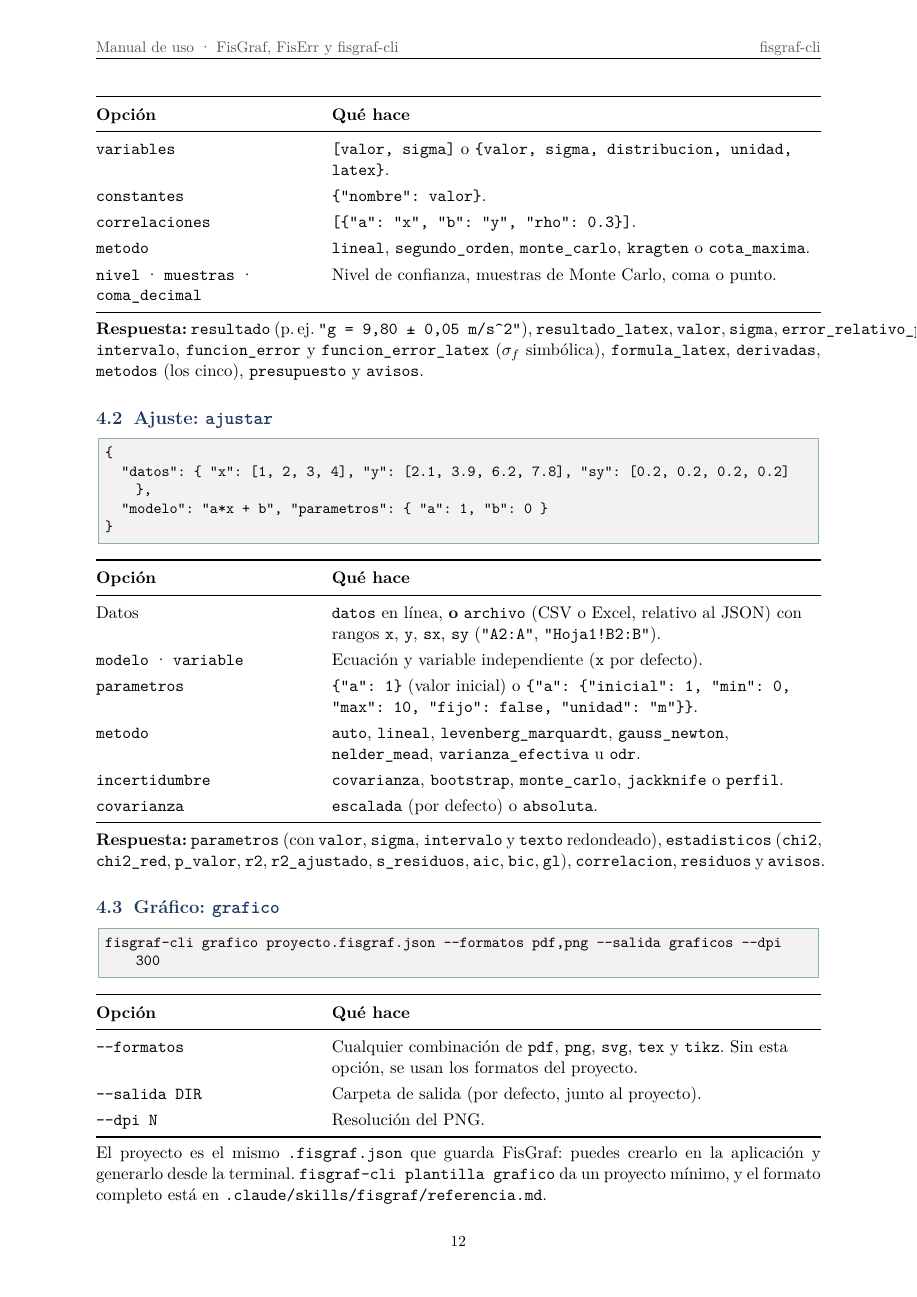
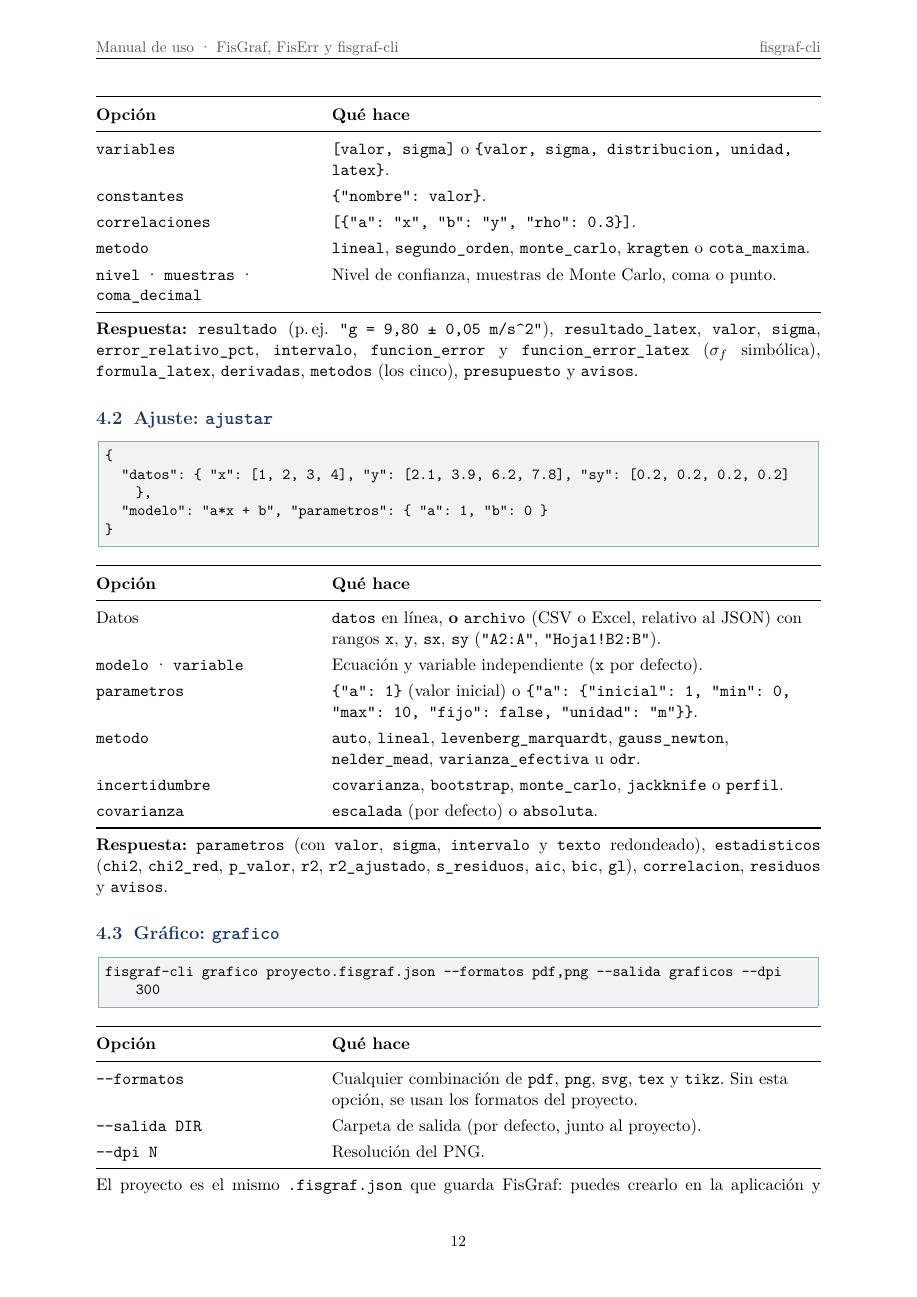
Before and after one commit to malvarezdam/FisGraf-FisErr, a LaTeX document (manual/manual.tex): page 13 of 16. Compiled offline with XeLaTeX.

Commit message:
Manual en PDF: sin desbordes, script de compilación y enlace corregido
Co-Authored-By: Claude Opus 5.5 <noreply@anthropic.com>

```diff
--- a/manual/manual.tex
+++ b/manual/manual.tex
@@ -31,6 +31,8 @@
 \setlength{\parindent}{0pt}
 \setlength{\parskip}{5pt}
 \renewcommand{\arraystretch}{1.25}
+% Margen para párrafos con muchas palabras en monoespaciada (no se dividen).
+\setlength{\emergencystretch}{3em}
 
 % Títulos con el color de cada aplicación.
 \titleformat{\section}{\Large\bfseries\color{azul}}{\thesection}{0.6em}{}[{\color{naranja}\titlerule[1.2pt]}]
```
Also changed, not shown: MANUAL.pdf, 1 other file.
